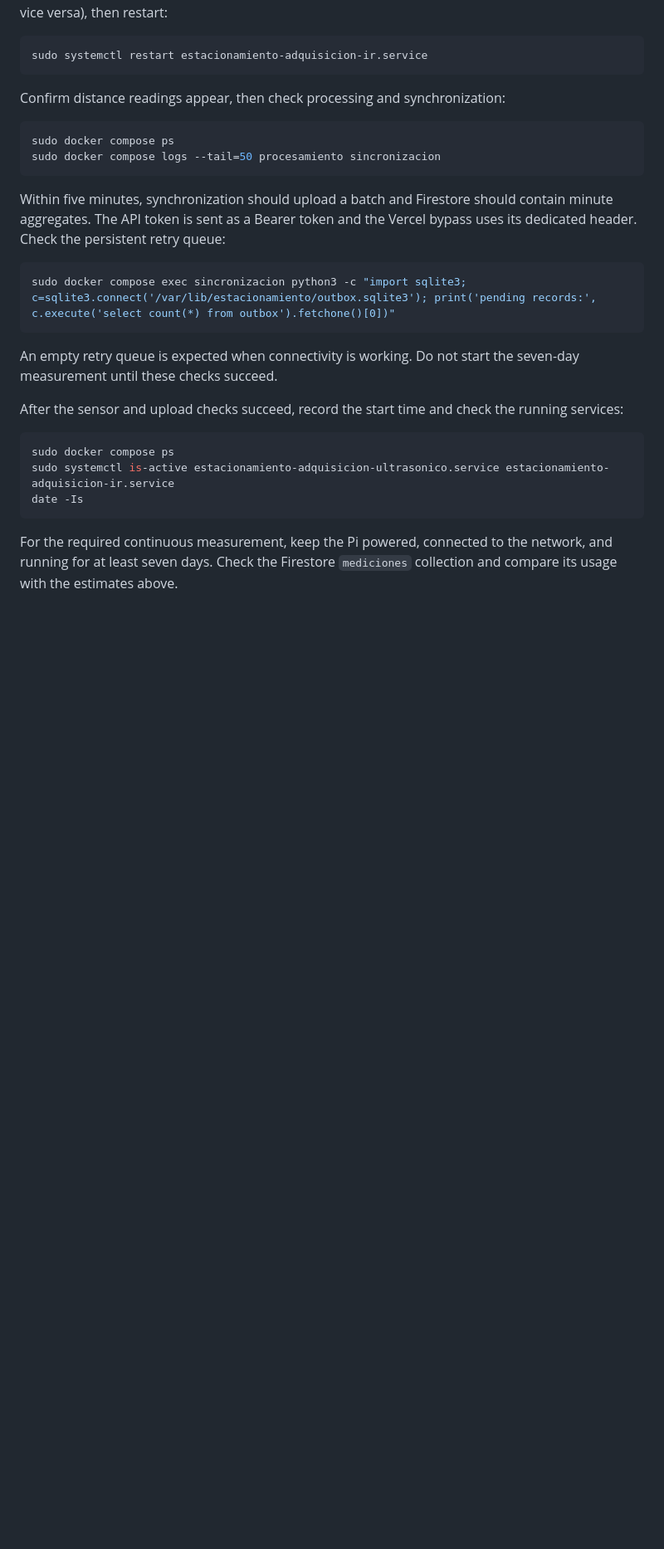
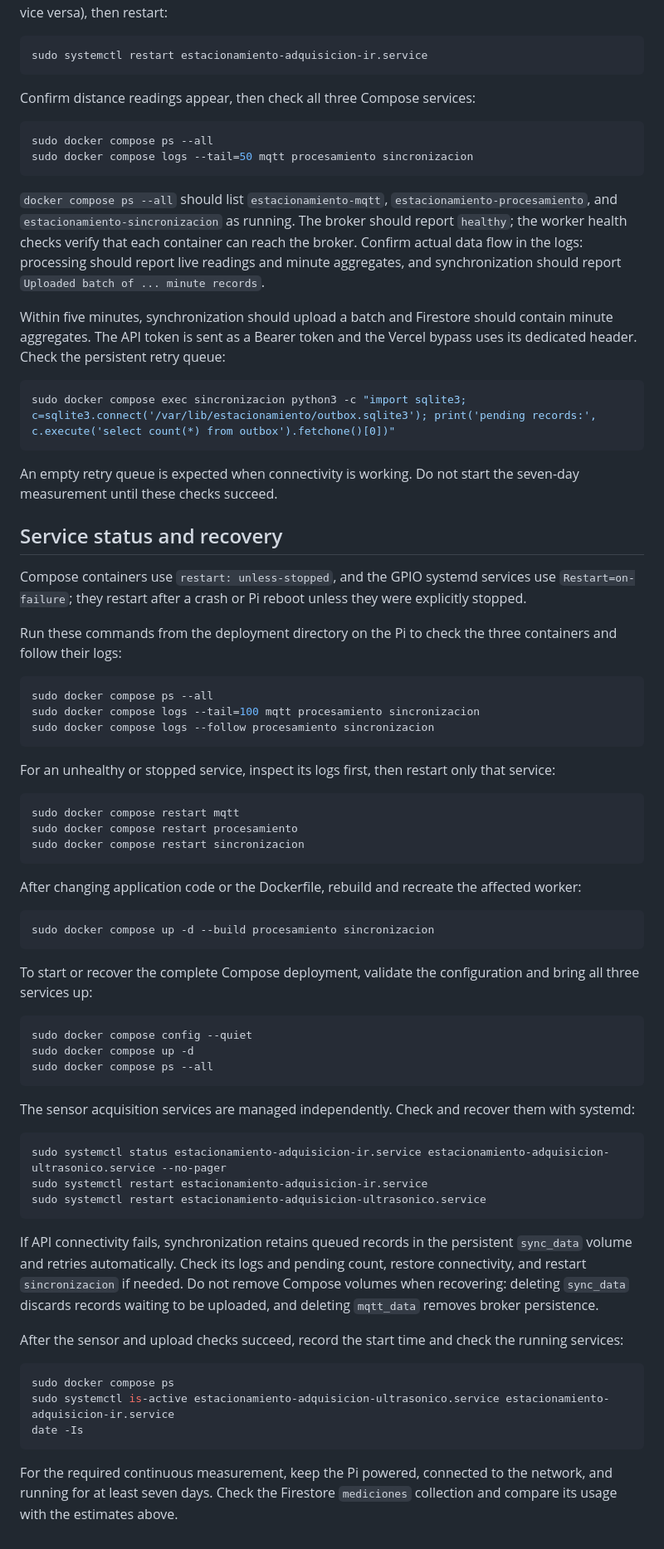
Before and after one commit to Matias2004-cmd/Estacionamiento-Inteligente, a Markdown page: raspberry/README.md, the part around one of its changes. Shown at 83% size. GitHub-like rendering; blank space fills up the shorter version.

Commit message:
Document Raspberry Compose operations
Clarify the three Compose services and document status checks, startup, and recovery.

Co-authored-by: Copilot <223556219+Copilot@users.noreply.github.com>

````diff
--- a/raspberry/README.md
+++ b/raspberry/README.md
@@ -69,12 +75,19 @@ object blocks the sensor. If it is logged when the object is removed, change
 sudo systemctl restart estacionamiento-adquisicion-ir.service
 ```
 
-Confirm distance readings appear, then check processing and synchronization:
+Confirm distance readings appear, then check all three Compose services:
 
 ```sh
-sudo docker compose ps
-sudo docker compose logs --tail=50 procesamiento sincronizacion
+sudo docker compose ps --all
+sudo docker compose logs --tail=50 mqtt procesamiento sincronizacion
 ```
+
+`docker compose ps --all` should list `estacionamiento-mqtt`,
+`estacionamiento-procesamiento`, and `estacionamiento-sincronizacion` as
+running. The broker should report `healthy`; the worker health checks verify
+that each container can reach the broker. Confirm actual data flow in the logs:
+processing should report live readings and minute aggregates, and
+synchronization should report `Uploaded batch of ... minute records`.
 
 Within five minutes, synchronization should upload a batch and Firestore
 should contain minute aggregates. The API token is sent as a Bearer token and
@@ -86,6 +99,62 @@ sudo docker compose exec sincronizacion python3 -c "import sqlite3; c=sqlite3.co
 
 An empty retry queue is expected when connectivity is working. Do not start
 the seven-day measurement until these checks succeed.
+
+## Service status and recovery
+
+Compose containers use `restart: unless-stopped`, and the GPIO systemd
+services use `Restart=on-failure`; they restart after a crash or Pi reboot
+unless they were explicitly stopped.
+
+Run these commands from the deployment directory on the Pi to check the three
+containers and follow their logs:
+
+```sh
+sudo docker compose ps --all
+sudo docker compose logs --tail=100 mqtt procesamiento sincronizacion
+sudo docker compose logs --follow procesamiento sincronizacion
+```
+
+For an unhealthy or stopped service, inspect its logs first, then restart only
+that service:
+
+```sh
+sudo docker compose restart mqtt
+sudo docker compose restart procesamiento
+sudo docker compose restart sincronizacion
+```
+
+After changing application code or the Dockerfile, rebuild and recreate the
+affected worker:
+
+```sh
+sudo docker compose up -d --build procesamiento sincronizacion
+```
+
+To start or recover the complete Compose deployment, validate the configuration
+and bring all three services up:
+
+```sh
+sudo docker compose config --quiet
+sudo docker compose up -d
+sudo docker compose ps --all
+```
+
+The sensor acquisition services are managed independently. Check and recover
+them with systemd:
+
+```sh
+sudo systemctl status estacionamiento-adquisicion-ir.service estacionamiento-adquisicion-ultrasonico.service --no-pager
+sudo systemctl restart estacionamiento-adquisicion-ir.service
+sudo systemctl restart estacionamiento-adquisicion-ultrasonico.service
+```
+
+If API connectivity fails, synchronization retains queued records in the
+persistent `sync_data` volume and retries automatically. Check its logs and
+pending count, restore connectivity, and restart `sincronizacion` if needed.
+Do not remove Compose volumes when recovering: deleting `sync_data` discards
+records waiting to be uploaded, and deleting `mqtt_data` removes broker
+persistence.
 
 After the sensor and upload checks succeed, record the start time and check
 the running services:
````
Also changed, not shown: other parts of raspberry/README.md (+6 -0 lines).
